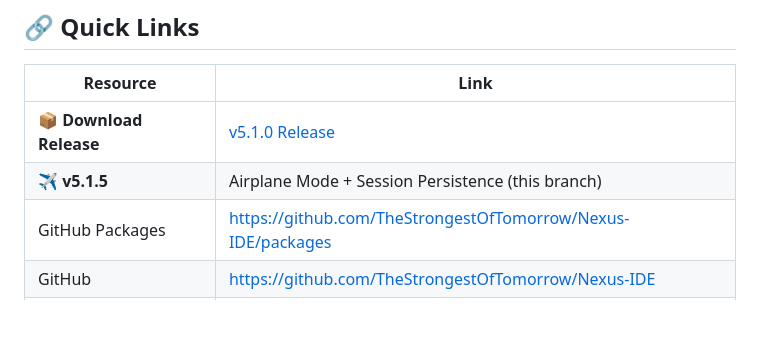
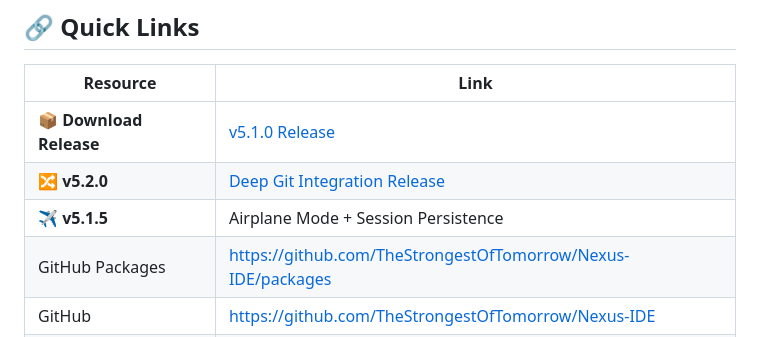
Before and after one commit to TheStrongestOfTomorrow/Nexus-IDE, a Markdown page: README.md, the part around the change. Drawn GitHub-style; blank space fills up the shorter version.

Commit message:
docs: add v5.2.0 release link to quick links

```diff
--- a/README.md
+++ b/README.md
@@ -356,7 +356,8 @@ Connect GitHub → Auto-deploy
 | Resource | Link |
 |----------|------|
 | 📦 **Download Release** | [v5.1.0 Release](https://github.com/TheStrongestOfTomorrow/Nexus-IDE/releases/tag/v5.1.0) |
-| ✈️ **v5.1.5** | Airplane Mode + Session Persistence (this branch) |
+| 🔀 **v5.2.0** | [Deep Git Integration Release](https://github.com/TheStrongestOfTomorrow/Nexus-IDE/releases/tag/v5.2.0) |
+| ✈️ **v5.1.5** | Airplane Mode + Session Persistence |
 | GitHub Packages | https://github.com/TheStrongestOfTomorrow/Nexus-IDE/packages |
 | GitHub | https://github.com/TheStrongestOfTomorrow/Nexus-IDE |
 | Issues | https://github.com/TheStrongestOfTomorrow/Nexus-IDE/issues |
```
